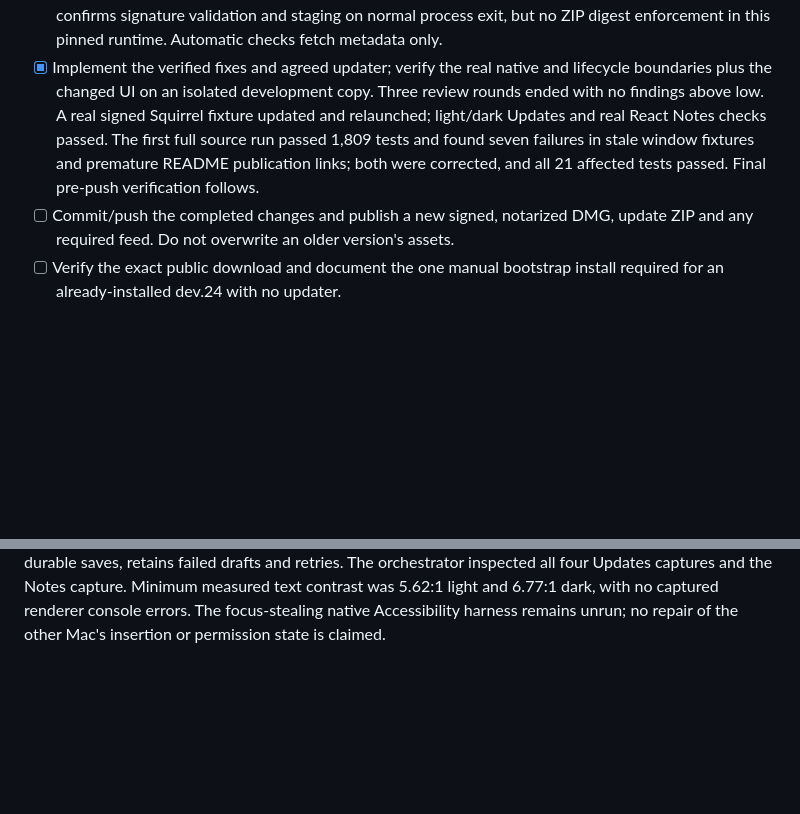
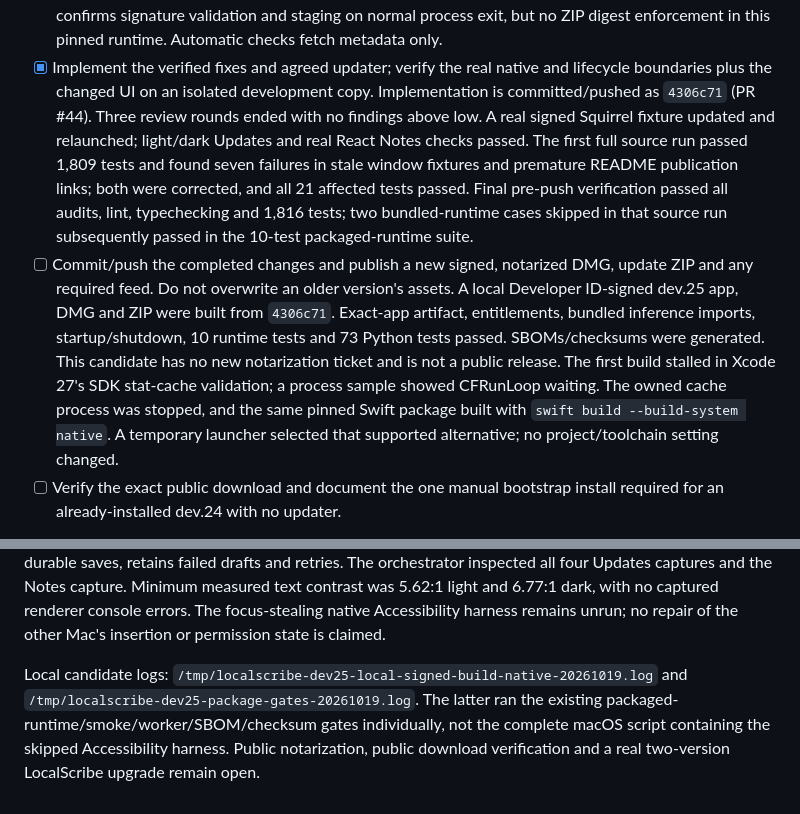
Before and after one commit to bobjoemama/LocalScribe, a Markdown page: tasklist.md, 2 parts joined by grey strips. Rendered like a GitHub page; blank space fills up the shorter version.

Commit message:
Record signed updater candidate checks and notarization blocker

```diff
--- a/tasklist.md
+++ b/tasklist.md
@@ -21,13 +21,23 @@ Control–Space, data, model selection and app/signing identities must be preser
   digest enforcement in this pinned runtime. Automatic checks fetch metadata only.
 - [x] Implement the verified fixes and agreed updater; verify the real native
   and lifecycle boundaries plus the changed UI on an isolated development copy.
-  Three review rounds ended with no findings above low. A real signed Squirrel
+  Implementation is committed/pushed as `4306c71` (PR #44). Three review rounds ended with no findings above low. A real signed Squirrel
   fixture updated and relaunched; light/dark Updates and real React Notes checks
   passed. The first full source run passed 1,809 tests and found seven failures
   in stale window fixtures and premature README publication links; both were
-  corrected, and all 21 affected tests passed. Final pre-push verification follows.
+  corrected, and all 21 affected tests passed. Final pre-push verification passed
+  all audits, lint, typechecking and 1,816 tests; two bundled-runtime cases skipped
+  in that source run subsequently passed in the 10-test packaged-runtime suite.
 - [ ] Commit/push the completed changes and publish a new signed, notarized DMG,
   update ZIP and any required feed. Do not overwrite an older version's assets.
+  A local Developer ID-signed dev.25 app, DMG and ZIP were built from `4306c71`.
+  Exact-app artifact, entitlements, bundled inference imports, startup/shutdown,
+  10 runtime tests and 73 Python tests passed. SBOMs/checksums were generated.
+  This candidate has no new notarization ticket and is not a public release.
+  The first build stalled in Xcode 27's SDK stat-cache validation; a process sample
+  showed CFRunLoop waiting. The owned cache process was stopped, and the same
+  pinned Swift package built with `swift build --build-system native`. A temporary
+  launcher selected that supported alternative; no project/toolchain setting changed.
 - [ ] Verify the exact public download and document the one manual bootstrap
   install required for an already-installed dev.24 with no updater.
 
@@ -64,3 +74,9 @@ The orchestrator inspected all four Updates captures and the Notes capture.
 Minimum measured text contrast was 5.62:1 light and 6.77:1 dark, with no captured
 renderer console errors. The focus-stealing native Accessibility harness remains
 unrun; no repair of the other Mac's insertion or permission state is claimed.
+
+Local candidate logs: `/tmp/localscribe-dev25-local-signed-build-native-20261019.log`
+and `/tmp/localscribe-dev25-package-gates-20261019.log`. The latter ran the existing
+packaged-runtime/smoke/worker/SBOM/checksum gates individually, not the complete
+macOS script containing the skipped Accessibility harness. Public notarization,
+public download verification and a real two-version LocalScribe upgrade remain open.
```
Also changed, not shown: docs/DELIVERY_PLAN.md (+8 -3 lines).
